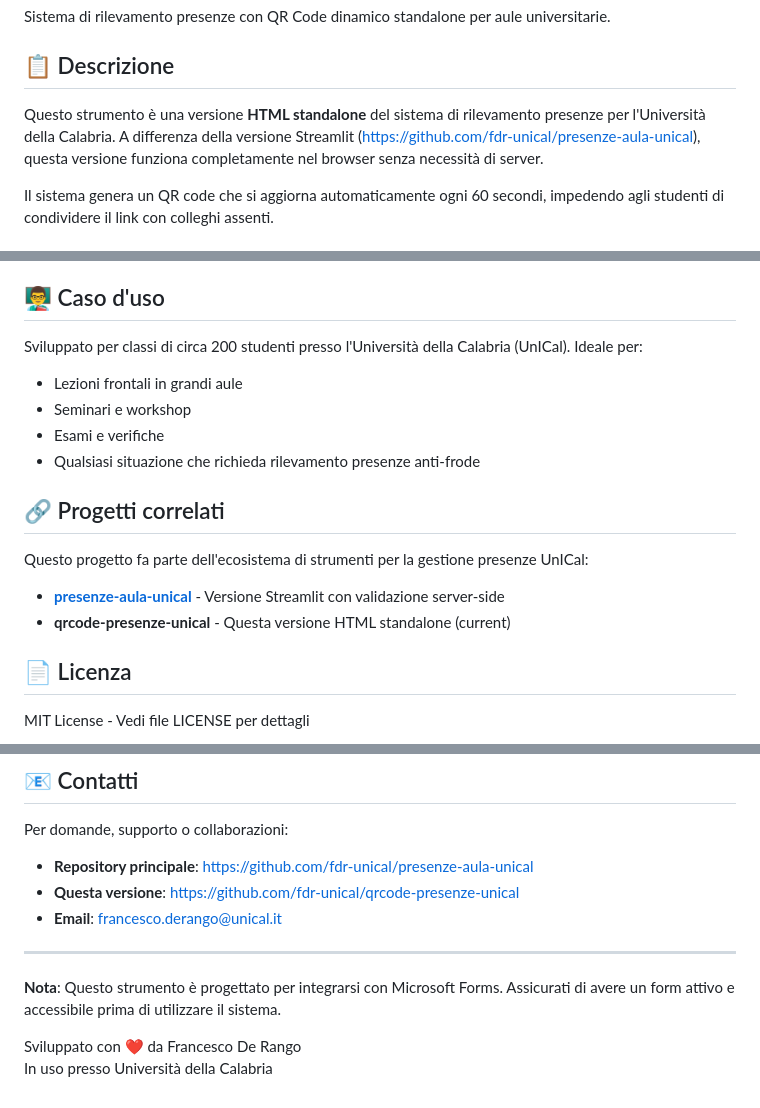
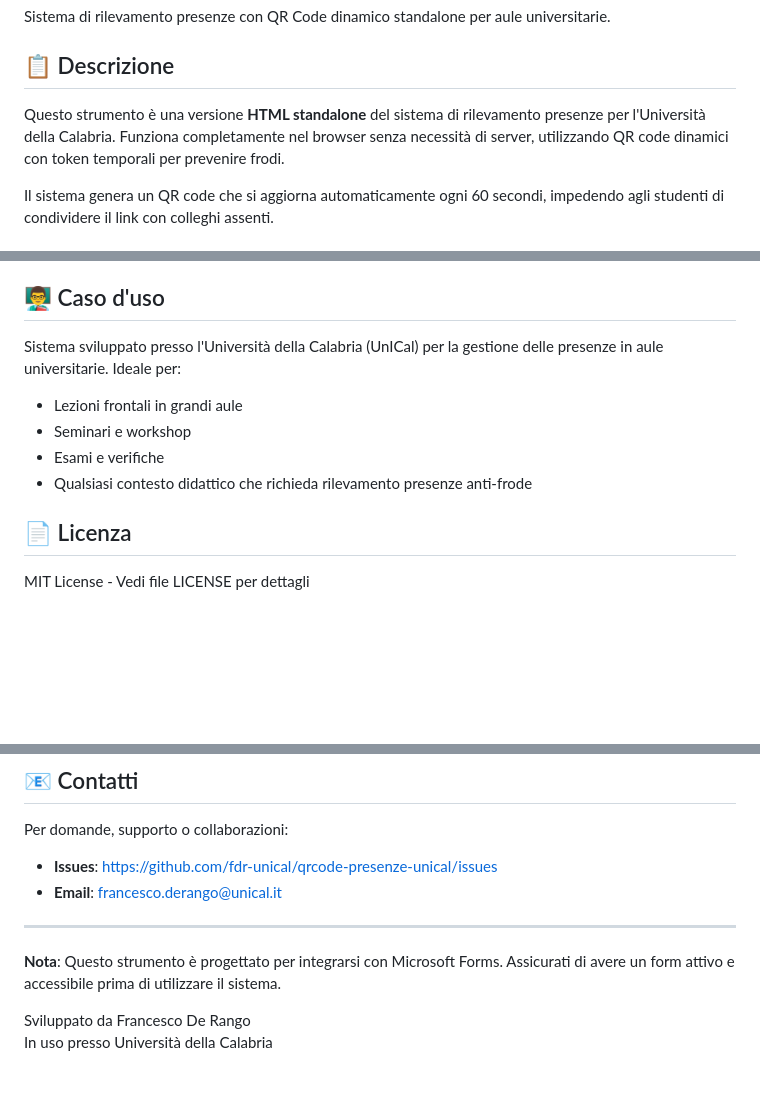
Before and after one commit to fdr-unical/qrcode-presenze-unical, a Markdown page: README.md, 3 parts joined by grey strips. Drawn GitHub-style; blank space fills up the shorter version.

```diff
--- a/README.md
+++ b/README.md
@@ -4,7 +4,7 @@ Sistema di rilevamento presenze con QR Code dinamico standalone per aule univers
 
 ## 📋 Descrizione
 
-Questo strumento è una versione **HTML standalone** del sistema di rilevamento presenze per l'Università della Calabria. A differenza della versione Streamlit (https://github.com/fdr-unical/presenze-aula-unical), questa versione funziona completamente nel browser senza necessità di server.
+Questo strumento è una versione **HTML standalone** del sistema di rilevamento presenze per l'Università della Calabria. Funziona completamente nel browser senza necessità di server, utilizzando QR code dinamici con token temporali per prevenire frodi.
 
 Il sistema genera un QR code che si aggiorna automaticamente ogni 60 secondi, impedendo agli studenti di condividere il link con colleghi assenti.
 
@@ -59,18 +59,11 @@ Funziona su tutti i dispositivi e browser moderni. Gli studenti possono scansion
 
 ## 👨‍🏫 Caso d'uso
 
-Sviluppato per classi di circa 200 studenti presso l'Università della Calabria (UnICal). Ideale per:
+Sistema sviluppato presso l'Università della Calabria (UnICal) per la gestione delle presenze in aule universitarie. Ideale per:
 - Lezioni frontali in grandi aule
 - Seminari e workshop
 - Esami e verifiche
-- Qualsiasi situazione che richieda rilevamento presenze anti-frode
-
-## 🔗 Progetti correlati
-
-Questo progetto fa parte dell'ecosistema di strumenti per la gestione presenze UnICal:
-
-- **[presenze-aula-unical](https://github.com/fdr-unical/presenze-aula-unical)** - Versione Streamlit con validazione server-side
-- **qrcode-presenze-unical** - Questa versione HTML standalone (current)
+- Qualsiasi contesto didattico che richieda rilevamento presenze anti-frode
 
 ## 📄 Licenza
 
@@ -93,13 +86,12 @@ Apri una Issue su: https://github.com/fdr-unical/qrcode-presenze-unical/issues
 
 Per domande, supporto o collaborazioni:
 
-- **Repository principale**: https://github.com/fdr-unical/presenze-aula-unical
-- **Questa versione**: https://github.com/fdr-unical/qrcode-presenze-unical
+- **Issues**: https://github.com/fdr-unical/qrcode-presenze-unical/issues
 - **Email**: francesco.derango@unical.it
 
 ---
 
 **Nota**: Questo strumento è progettato per integrarsi con Microsoft Forms. Assicurati di avere un form attivo e accessibile prima di utilizzare il sistema.
 
-Sviluppato con ❤️ da Francesco De Rango
+Sviluppato da Francesco De Rango
 In uso presso Università della Calabria
```
